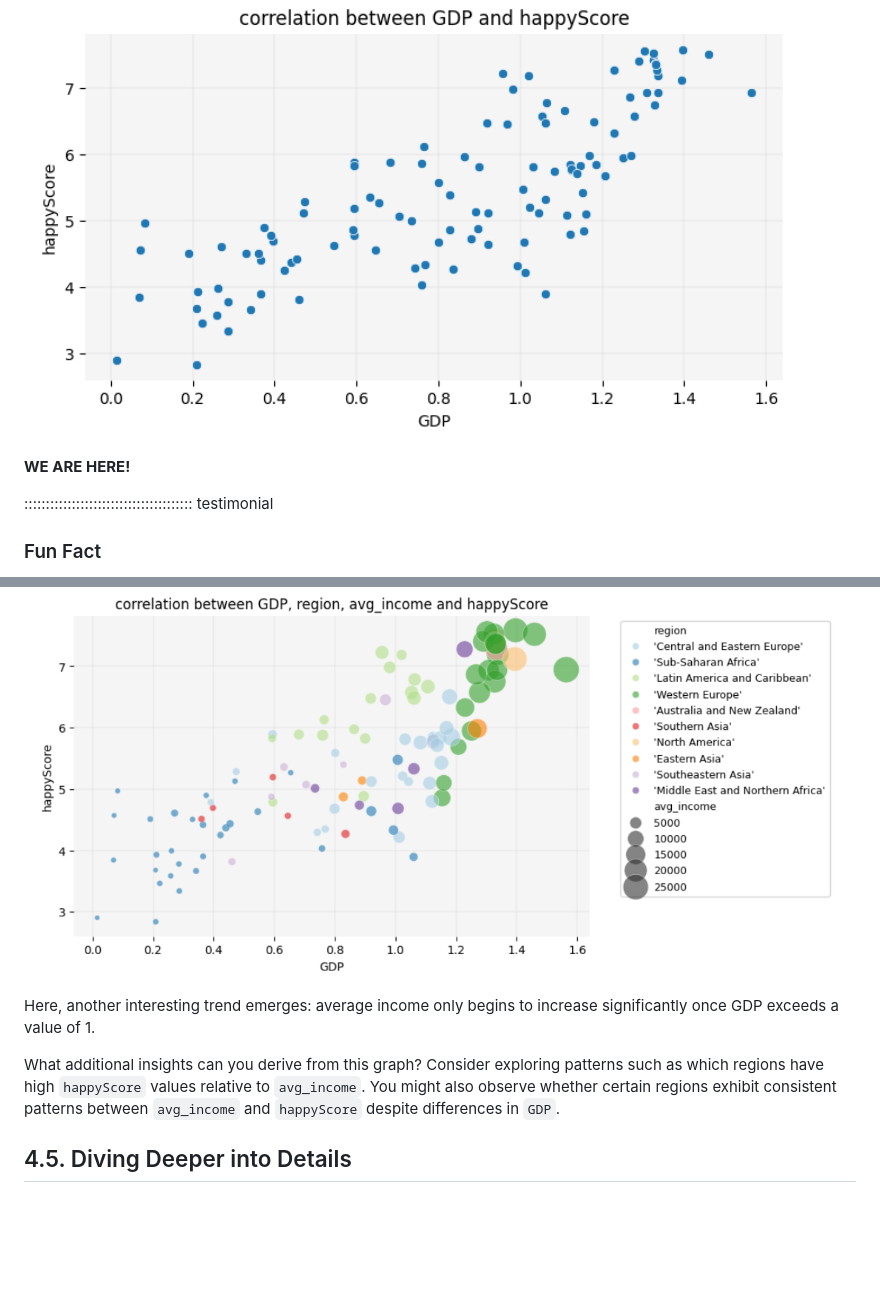
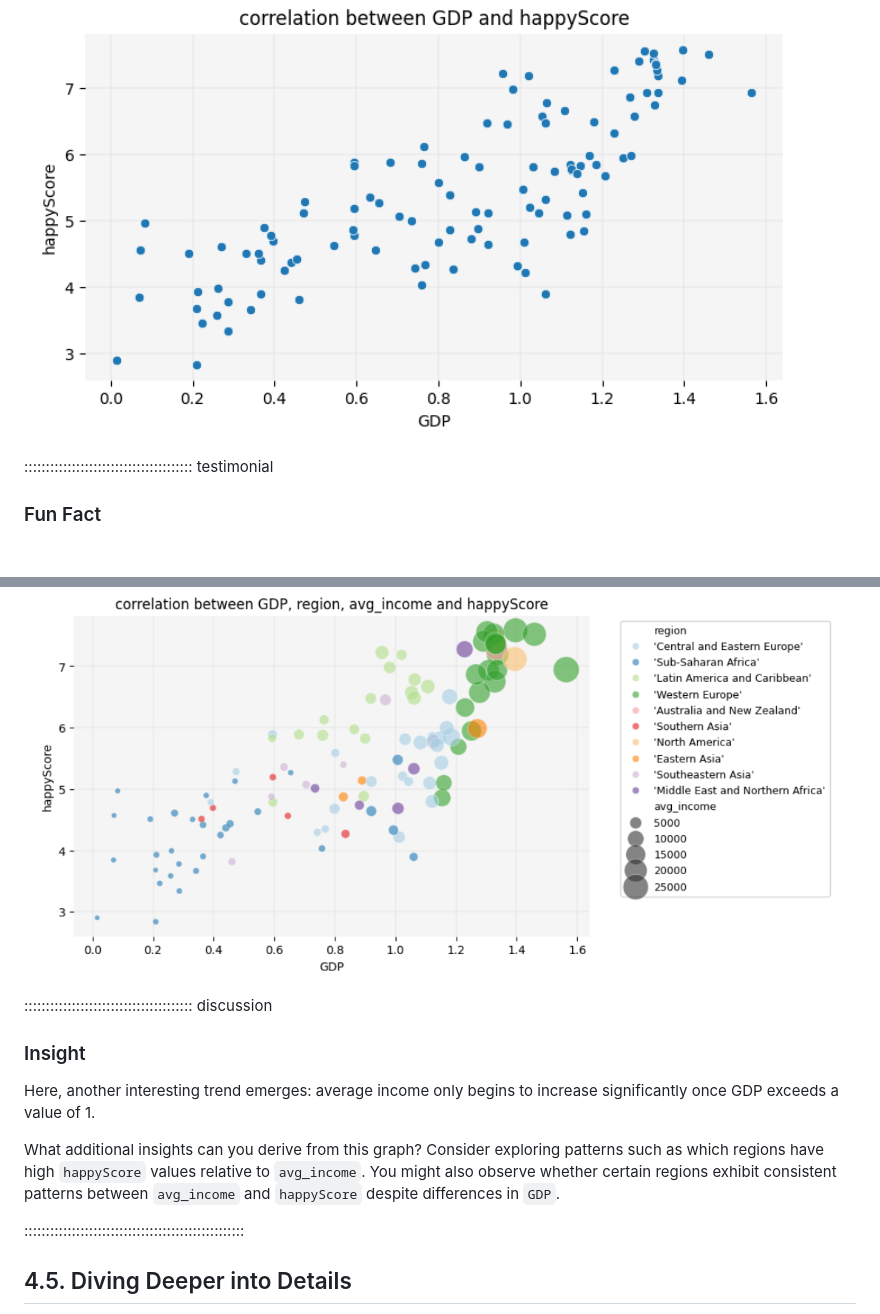
Before and after one commit to carpentries-incubator/hermes_stat_inf_data_vis, a Markdown page: episodes/04_python_data_vis_for_inference_and_storytelling.md, 2 parts joined by grey strips. Drawn GitHub-style; blank space fills up the shorter version.

```diff
--- a/episodes/04_python_data_vis_for_inference_and_storytelling.md
+++ b/episodes/04_python_data_vis_for_inference_and_storytelling.md
@@ -278,7 +278,6 @@ plt.show()
 
 ![](fig/output_07.png)
 
-**WE ARE HERE!**
 
 ::::::::::::::::::::::::::::::::::::::: testimonial
 
@@ -382,12 +386,18 @@ plt.show()
 
 ![](fig/output_10.png)
 
+::::::::::::::::::::::::::::::::::::::: discussion
+
+### Insight
+
 Here, another interesting trend emerges: average income only begins to increase significantly once GDP exceeds
 a value of 1.
 
 What additional insights can you derive from this graph? Consider exploring patterns such as which regions have
 high `happyScore` values relative to `avg_income`. You might also observe whether certain regions exhibit consistent
 patterns between `avg_income` and `happyScore` despite differences in `GDP`.
+
+:::::::::::::::::::::::::::::::::::::::::::::::::::
 
 ## 4.5. Diving Deeper into Details
 
```
Also changed, not shown: other parts of episodes/04_python_data_vis_for_inference_and_storytelling.md (+25 -19 lines).
